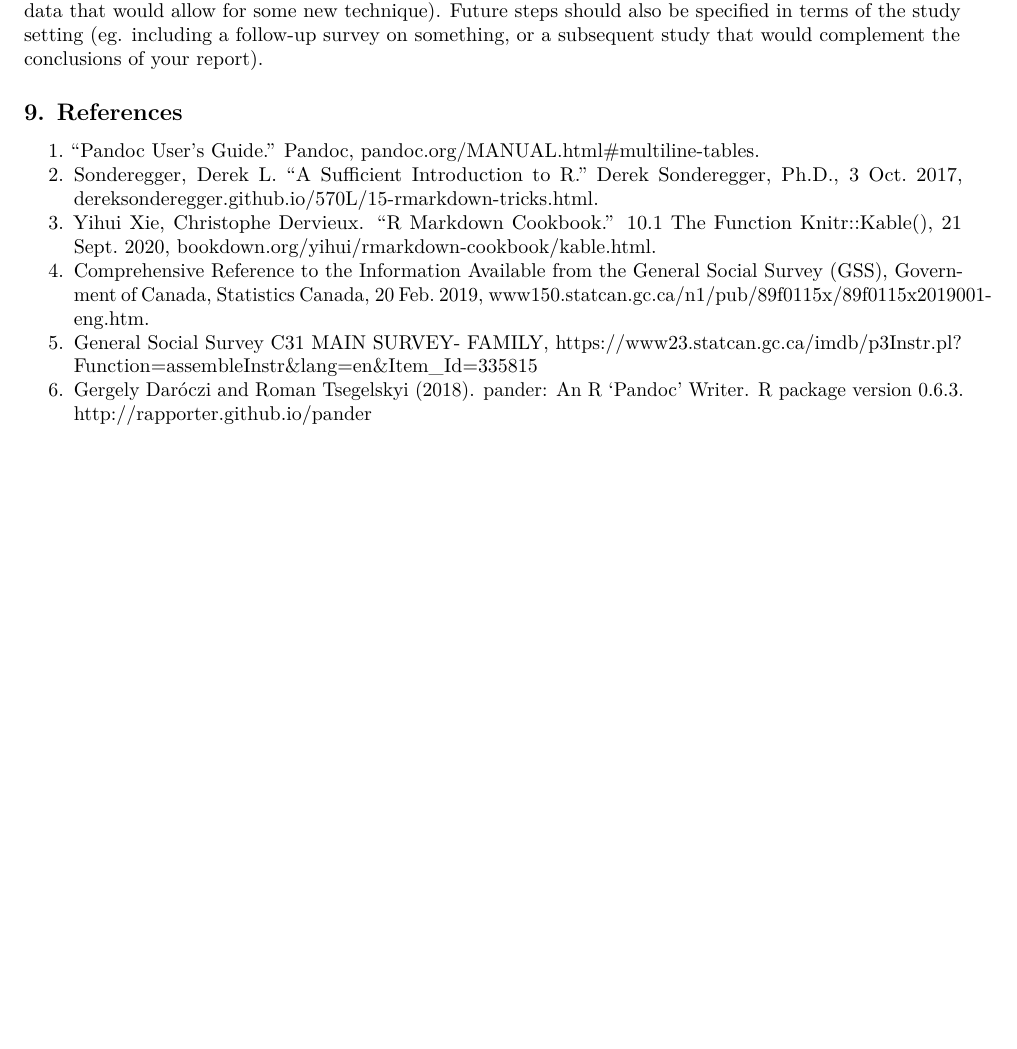
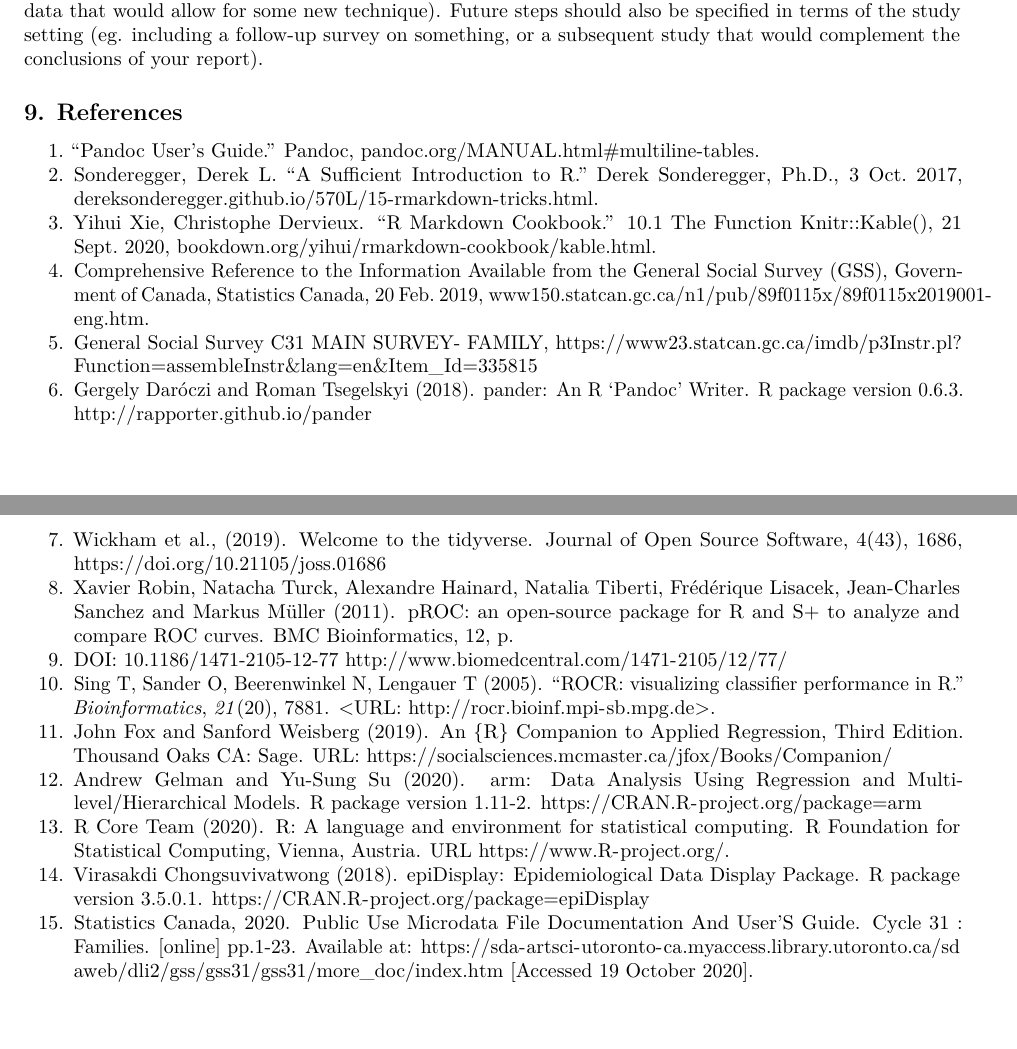
Before and after one commit to HowardChen123/STA304-Problem-Set-2, an R Markdown document (ProblemSet2-template.Rmd): part of page 5 of 5 before the commit and two parts of pages 5 and 6 of 6 after it, the two joined at a grey line, cut so that both start at the same text, the shorter picture padded with empty space. Rendered offline with R 4.5, knitr and Pandoc, then LaTeX, with nearby package versions; some code elsewhere in the file could not run offline.

Commit message:
add citations of the packages

```diff
--- a/ProblemSet2-template.Rmd
+++ b/ProblemSet2-template.Rmd
@@ -249,3 +250,21 @@
 6. Gergely Daróczi and Roman Tsegelskyi (2018). pander: An R
   'Pandoc' Writer. R package version 0.6.3.
   http://rapporter.github.io/pander
+7. Wickham et al., (2019). Welcome to the tidyverse. Journal of Open Source Software, 4(43), 1686,
+  https://doi.org/10.21105/joss.01686
+8. Xavier Robin, Natacha Turck, Alexandre Hainard, Natalia Tiberti, Frédérique Lisacek, Jean-Charles Sanchez and Markus
+  Müller (2011). pROC: an open-source package for R and S+ to analyze and compare ROC curves. BMC Bioinformatics, 12, p.
+  77.  DOI: 10.1186/1471-2105-12-77 <http://www.biomedcentral.com/1471-2105/12/77/>
+9. Sing T, Sander O, Beerenwinkel N, Lengauer T (2005). “ROCR: visualizing classifier performance in R.” _Bioinformatics_,
+*21*(20), 7881. <URL: http://rocr.bioinf.mpi-sb.mpg.de>.
+10. John Fox and Sanford Weisberg (2019). An {R} Companion to Applied Regression, Third Edition. Thousand Oaks CA: Sage.
+  URL: https://socialsciences.mcmaster.ca/jfox/Books/Companion/
+11. Andrew Gelman and Yu-Sung Su (2020). arm: Data Analysis Using Regression and
+  Multilevel/Hierarchical Models. R package version 1.11-2.
+  https://CRAN.R-project.org/package=arm
+12. R Core Team (2020). R: A language and environment for statistical
+  computing. R Foundation for Statistical Computing, Vienna, Austria. URL
+  https://www.R-project.org/.
+13. Virasakdi Chongsuvivatwong (2018). epiDisplay: Epidemiological Data Display Package. R package
+  version 3.5.0.1. https://CRAN.R-project.org/package=epiDisplay
+14. Statistics Canada, 2020. Public Use Microdata File Documentation And User’S Guide. Cycle 31 : Families. [online] pp.1-23. Available at: <https://sda-artsci-utoronto-ca.myaccess.library.utoronto.ca/sdaweb/dli2/gss/gss31/gss31/more_doc/index.htm> [Accessed 19 October 2020].
```
Also changed, not shown: ProblemSet2-template.Rmd (5 more changed lines).
